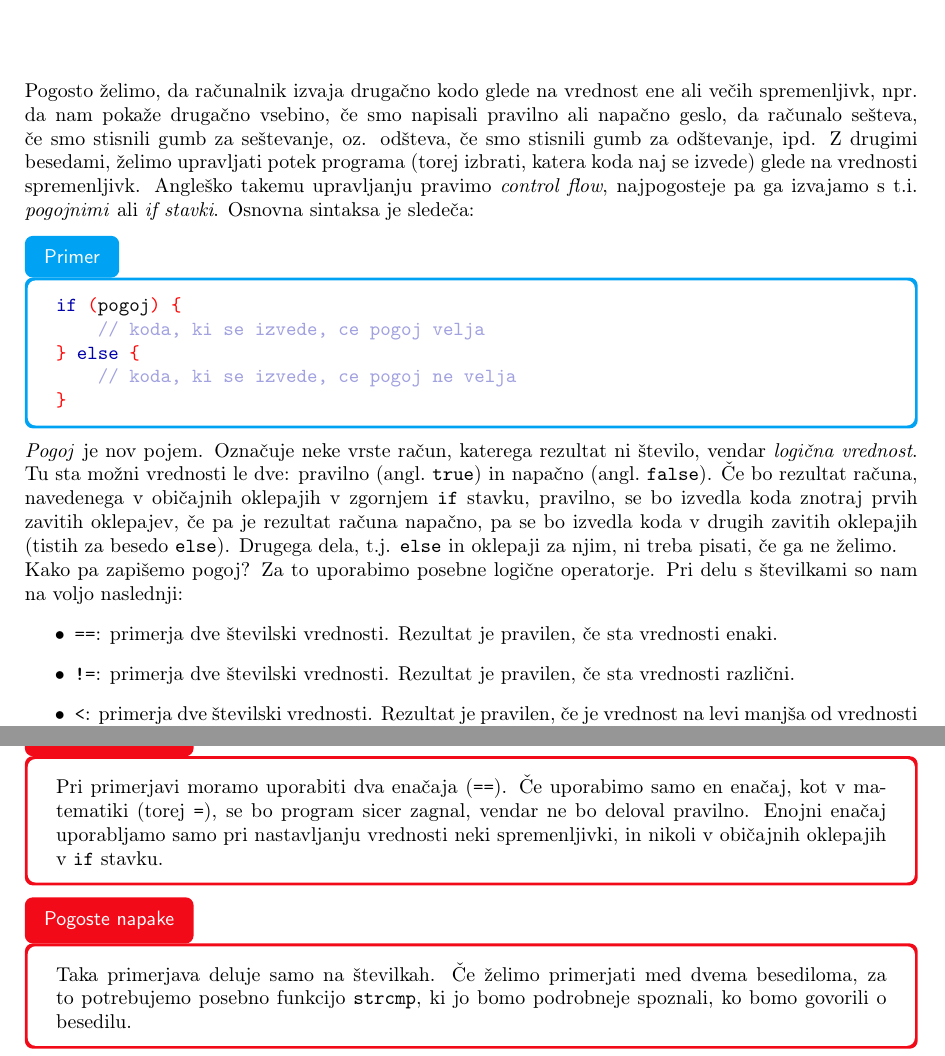
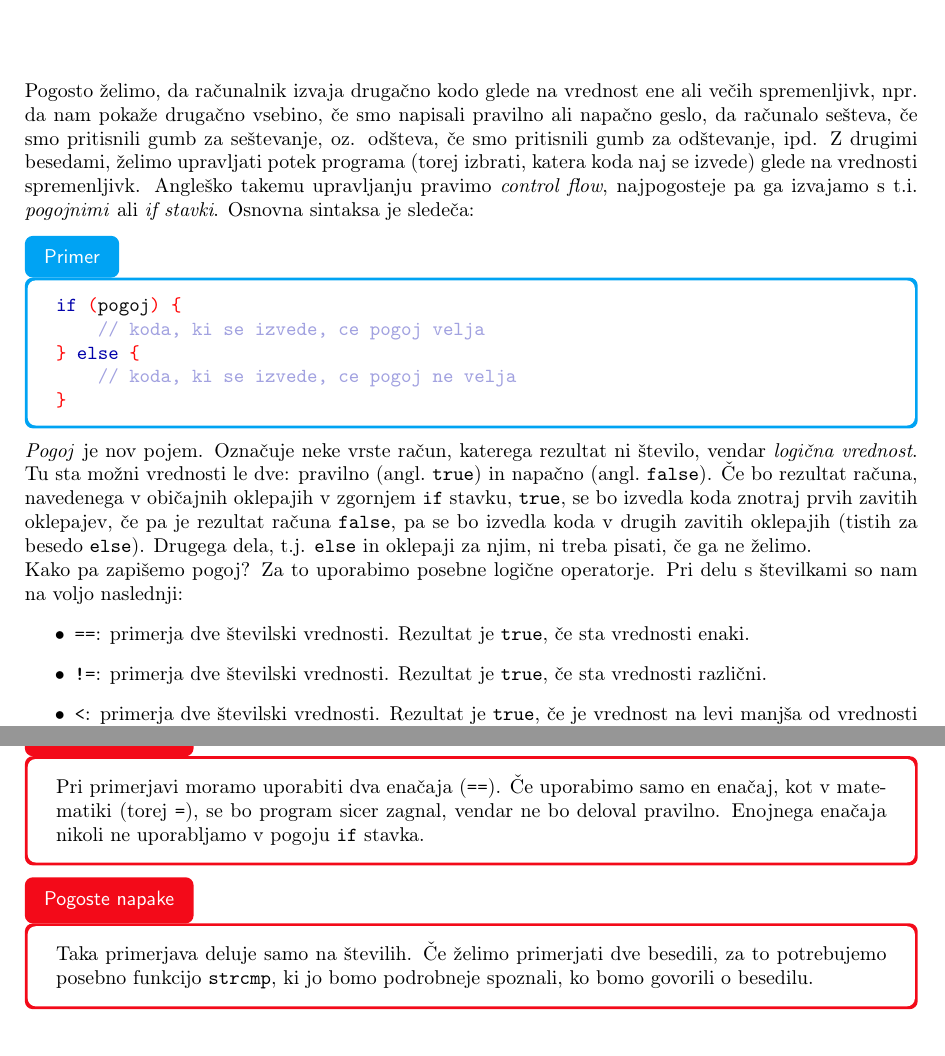
Before and after one commit to mucamaca/priprave, a LaTeX document (basic-conditionals.tex): two parts of pages 1 and 3 of 5, joined at a grey line, cut so that both start at the same text. Compiled offline with pdfLaTeX.

Commit message:
Slogovni popravki v basic conditionals

```diff
--- a/basic-conditionals.tex
+++ b/basic-conditionals.tex
@@ -217,8 +217,8 @@
 
 Pogosto želimo, da računalnik izvaja drugačno kodo glede na vrednost ene ali
 večih spremenljivk, npr. da nam pokaže drugačno vsebino, če smo napisali
-pravilno ali napačno geslo, da računalo sešteva, če smo stisnili gumb za
-seštevanje, oz. odšteva, če smo stisnili gumb za odštevanje, ipd. Z drugimi
+pravilno ali napačno geslo, da računalo sešteva, če smo pritisnili gumb za
+seštevanje, oz. odšteva, če smo pritisnili gumb za odštevanje, ipd. Z drugimi
 besedami, želimo upravljati potek programa (torej izbrati, katera koda naj
 se izvede) glede na vrednosti spremenljivk. Angleško takemu upravljanju
 pravimo \emph{control flow}, najpogosteje pa ga izvajamo s t.i. \emph{pogojnimi}
@@ -237,9 +237,10 @@ ali \emph{if stavki}. Osnovna sintaksa je sledeča:
 \emph{Pogoj} je nov pojem. Označuje neke vrste račun, katerega rezultat ni
 število, vendar \emph{logična vrednost}. Tu sta možni vrednosti le dve:
 pravilno (angl.~\verb+true+) in napačno (angl.~\verb+false+). Če bo rezultat
-računa, navedenega v običajnih oklepajih v zgornjem \verb+if+ stavku, pravilno,
+računa, navedenega v običajnih oklepajih v zgornjem \verb+if+ stavku,
+\verb+true+,
 se bo izvedla koda znotraj prvih zavitih oklepajev, če pa je rezultat računa
-napačno, pa se bo izvedla koda v drugih zavitih oklepajih (tistih za besedo
+\verb+false+, pa se bo izvedla koda v drugih zavitih oklepajih (tistih za besedo
 \verb+else+). Drugega dela, t.j. \verb+else+ in oklepaji za njim, ni treba
 pisati, če ga ne želimo.
 
@@ -247,9 +248,9 @@ Kako pa zapišemo pogoj? Za to uporabimo posebne logične operatorje. Pri delu s
 številkami so nam na voljo naslednji:
 \begin{itemize}
   \item \verb+==+: primerja dve številski vrednosti.
-	Rezultat je pravilen, če sta vrednosti enaki.
+	Rezultat je \verb+true+, če sta vrednosti enaki.
   \item \verb+!=+: primerja dve številski vrednosti.
-	Rezultat je pravilen, če sta vrednosti različni.
+	Rezultat je \verb+true+, če sta vrednosti različni.
   \item \verb+<+: primerja dve številski vrednosti.
-	Rezultat je pravilen, če je vrednost na levi manjša od vrednosti na desni.
+	Rezultat je \verb+true+, če je vrednost na levi manjša od vrednosti na desni.
   \item \verb+>+: deluje podobno kot \verb+<+, le da v drugo smer;
@@ -316,14 +317,13 @@ Prvo stevilo je majnse ali enako drugemu.
   Pri primerjavi moramo uporabiti dva enačaja (\verb+==+). Če uporabimo samo
   en enačaj, kot v matematiki (torej \verb+=+), se bo program sicer zagnal,
   vendar ne bo deloval pravilno.
-  Enojni enačaj uporabljamo samo pri nastavljanju vrednosti neki spremenljivki,
-  in nikoli v običajnih oklepajih v \verb+if+ stavku.
+  Enojnega enačaja nikoli ne uporabljamo v pogoju \verb+if+ stavka.
 \end{errors}
 
 \begin{errors}
   % Pri predelavi v učbenik: pogovor, če je smiselno že tu omenjati strcmp
-  Taka primerjava deluje samo na številkah. Če želimo primerjati med dvema
-  besediloma, za to potrebujemo posebno funkcijo \verb+strcmp+, ki jo bomo
+  Taka primerjava deluje samo na številih. Če želimo primerjati dve besedili,
+  za to potrebujemo posebno funkcijo \verb+strcmp+, ki jo bomo
   podrobneje spoznali, ko bomo govorili o besedilu.
 \end{errors}
 
```
Also changed, not shown: basic-conditionals.tex (4 more changed lines).
